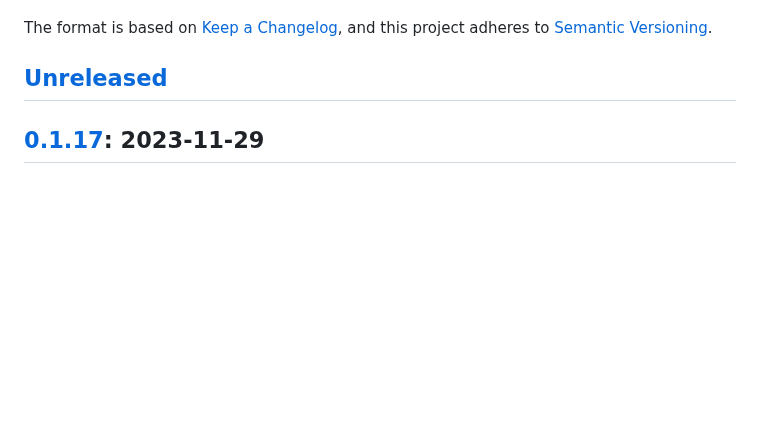
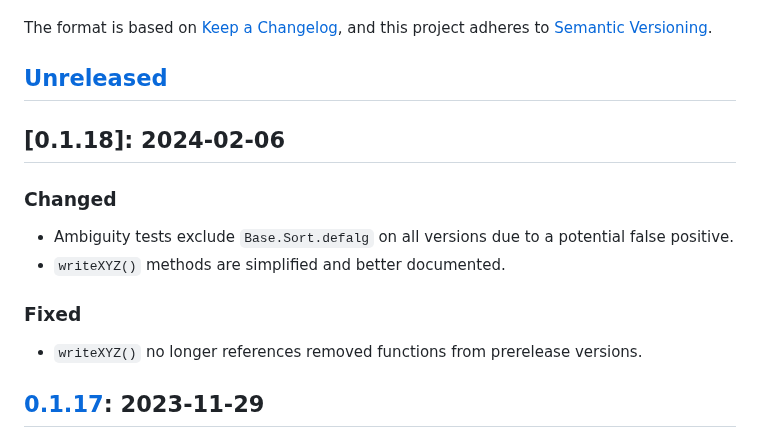
Before and after one commit to brainandforce/Electrum.jl, a Markdown page: CHANGELOG.md, the part around the change. GitHub-like rendering; blank space fills up the shorter version.

Commit message:
Noted fixes to `writeXYZ()`

```diff
--- a/CHANGELOG.md
+++ b/CHANGELOG.md
@@ -6,6 +6,15 @@ The format is based on [Keep a Changelog](https://keepachangelog.com/en/1.0.0/),
 adheres to [Semantic Versioning](https://semver.org/spec/v2.0.0.html).
 
 ## [Unreleased]
+
+## [0.1.18]: 2024-02-06
+
+### Changed
+  - Ambiguity tests exclude `Base.Sort.defalg` on all versions due to a potential false positive.
+  - `writeXYZ()` methods are simplified and better documented.
+
+### Fixed
+  - `writeXYZ()` no longer references removed functions from prerelease versions.
 
 ## [0.1.17]: 2023-11-29
 
```
